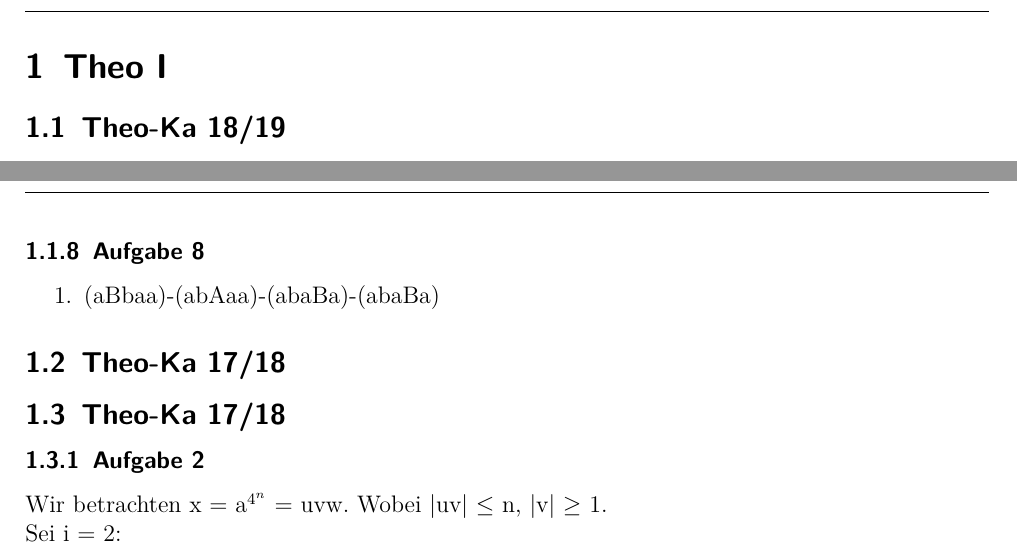
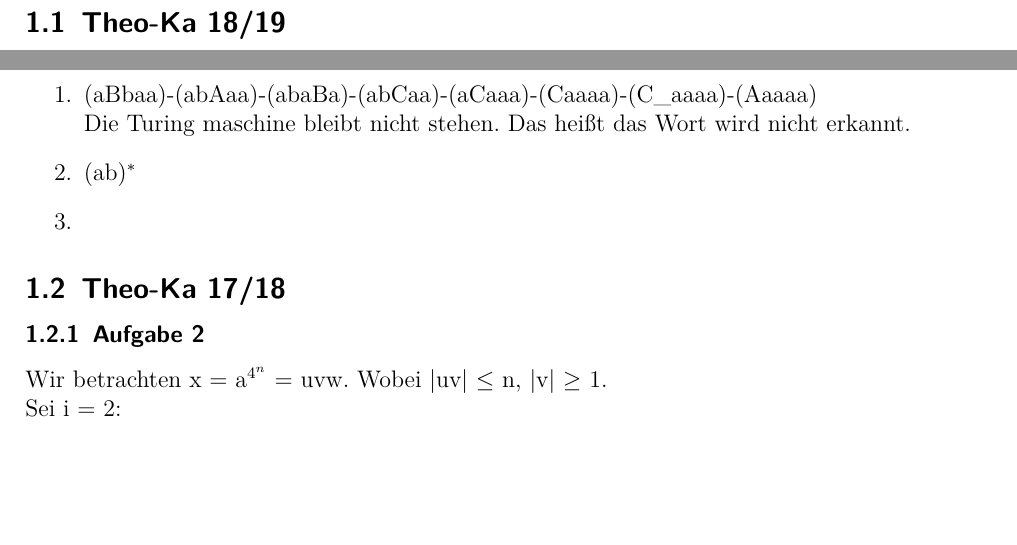
Before and after one commit to karlo195/Theo_1-Klausur, a LaTeX document (Alt_Klausuren/Lösungen.tex): two parts of pages 1 and 3 of 5, joined at a grey line, cut at the place of the change, the shorter picture padded with empty space. Compiled offline with pdfLaTeX.

Commit message:
solutions 17-19

```diff
--- a/Alt_Klausuren/Lösungen.tex
+++ b/Alt_Klausuren/Lösungen.tex
@@ -93,9 +93,11 @@
 
 \subsubsection{Aufgabe 8}
 	\begin{enumerate}
-			\item (aBbaa)-(abAaa)-(abaBa)-(abaBa)
+			\item (aBbaa)-(abAaa)-(abaBa)-(abCaa)-(aCaaa)-(Caaaa)-(C\_aaaa)-(Aaaaa) \\
+			Die Turing maschine bleibt nicht stehen. Das heißt das Wort wird nicht erkannt.
+			\item (ab)$^{*}$
+			\item
 	\end{enumerate}
-\subsection{Theo-Ka 17/18}
 
 \subsection{Theo-Ka 17/18}
 
```
Also changed, not shown: Alt_Klausuren/Lösungen.tex (2 more changed lines).
